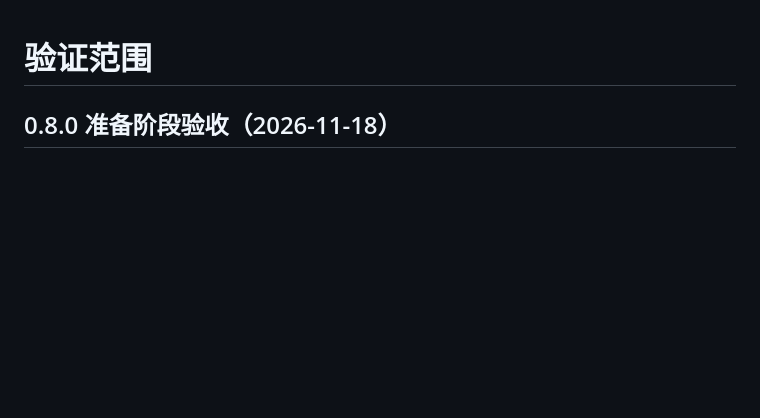
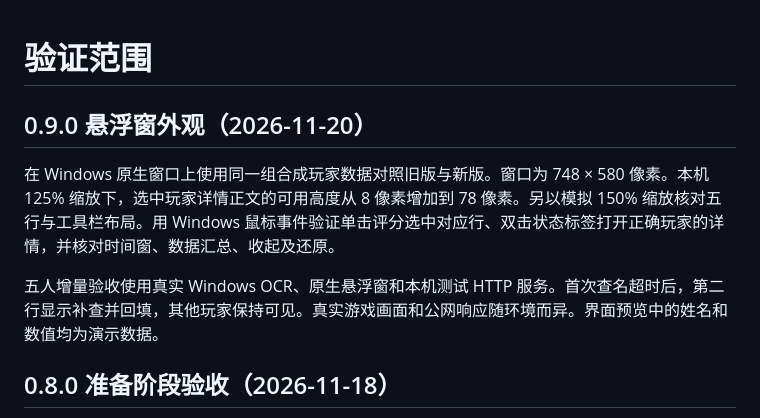
Before and after one commit to ziyi612/ba-scout, a Markdown page: docs/VALIDATION.md, the part around the change. Rendered like a GitHub page; blank space fills up the shorter version.

```diff
--- a/docs/VALIDATION.md
+++ b/docs/VALIDATION.md
@@ -1,4 +1,10 @@
 # 验证范围
+
+## 0.9.0 悬浮窗外观（2026-11-20）
+
+在 Windows 原生窗口上使用同一组合成玩家数据对照旧版与新版。窗口为 748 × 580 像素。本机 125% 缩放下，选中玩家详情正文的可用高度从 8 像素增加到 78 像素。另以模拟 150% 缩放核对五行与工具栏布局。用 Windows 鼠标事件验证单击评分选中对应行、双击状态标签打开正确玩家的详情，并核对时间窗、数据汇总、收起及还原。
+
+五人增量验收使用真实 Windows OCR、原生悬浮窗和本机测试 HTTP 服务。首次查名超时后，第二行显示补查并回填，其他玩家保持可见。真实游戏画面和公网响应随环境而异。界面预览中的姓名和数值均为演示数据。
 
 ## 0.8.0 准备阶段验收（2026-11-18）
 
```
Also changed, not shown: README.md (+3 -0 lines), docs/overlay-preview.png (added), 12 other files.
